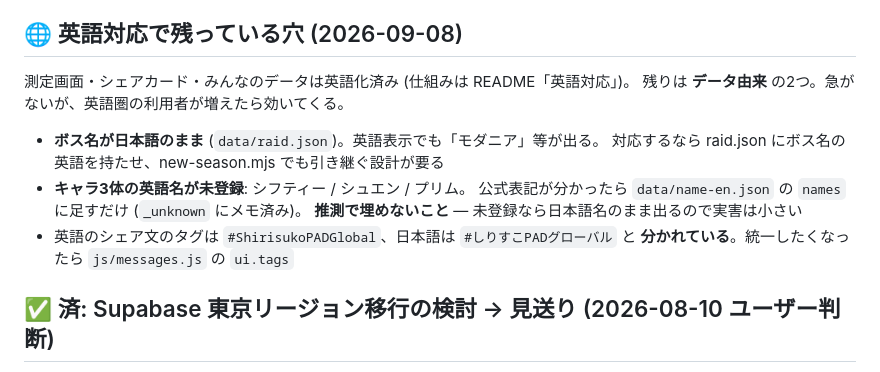
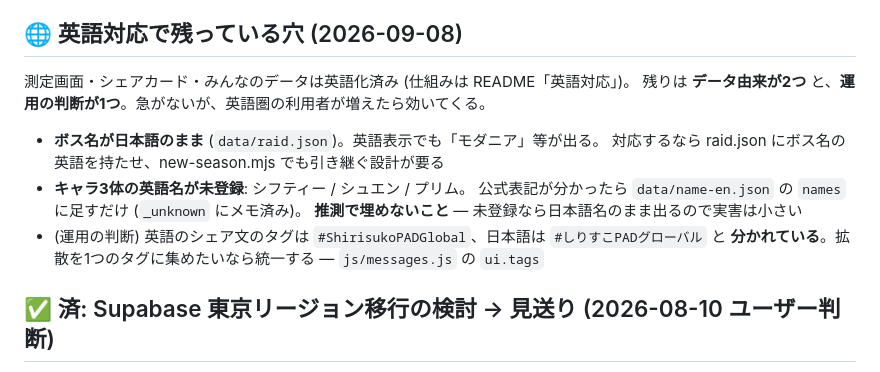
Before and after one commit to shirisuko-pad-GB/shirisuko-pad-gb.github.io, a Markdown page: TODO-OPS.md, the part around the change. GitHub-like rendering.

```diff
--- a/TODO-OPS.md
+++ b/TODO-OPS.md
@@ -31,15 +31,15 @@
 ## 🌐 英語対応で残っている穴 (2026-09-08)
 
 測定画面・シェアカード・みんなのデータは英語化済み (仕組みは README「英語対応」)。
-残りは **データ由来** の2つ。急がないが、英語圏の利用者が増えたら効いてくる。
+残りは **データ由来が2つ** と、**運用の判断が1つ**。急がないが、英語圏の利用者が増えたら効いてくる。
 
 - **ボス名が日本語のまま** (`data/raid.json`)。英語表示でも「モダニア」等が出る。
   対応するなら raid.json にボス名の英語を持たせ、new-season.mjs でも引き継ぐ設計が要る
 - **キャラ3体の英語名が未登録**: シフティー / シュエン / プリム。
   公式表記が分かったら `data/name-en.json` の `names` に足すだけ (`_unknown` にメモ済み)。
   **推測で埋めないこと** — 未登録なら日本語名のまま出るので実害は小さい
-- 英語のシェア文のタグは `#ShirisukoPADGlobal`、日本語は `#しりすこPADグローバル` と
-  **分かれている**。統一したくなったら `js/messages.js` の `ui.tags`
+- (運用の判断) 英語のシェア文のタグは `#ShirisukoPADGlobal`、日本語は `#しりすこPADグローバル` と
+  **分かれている**。拡散を1つのタグに集めたいなら統一する — `js/messages.js` の `ui.tags`
 
 ## ✅ 済: Supabase 東京リージョン移行の検討 → **見送り** (2026-08-10 ユーザー判断)
 
```
Also changed, not shown: README.md (+6 -2 lines).
